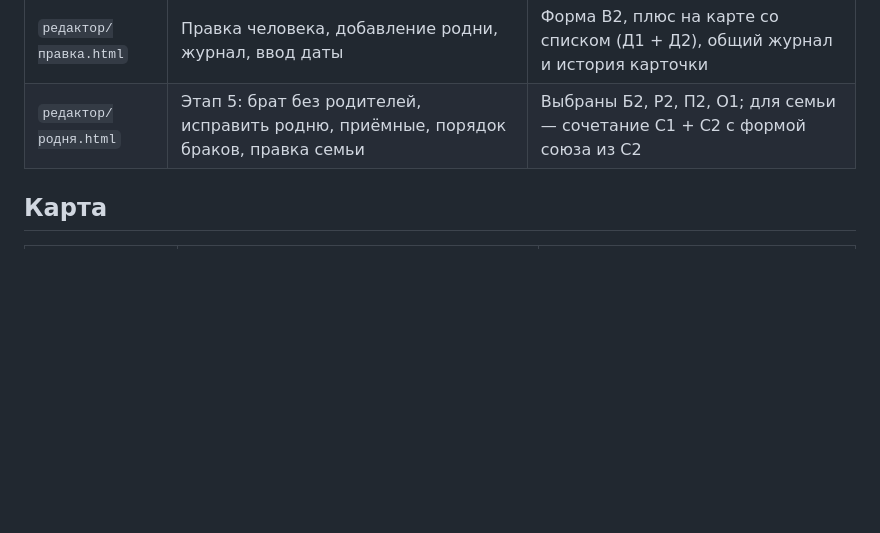
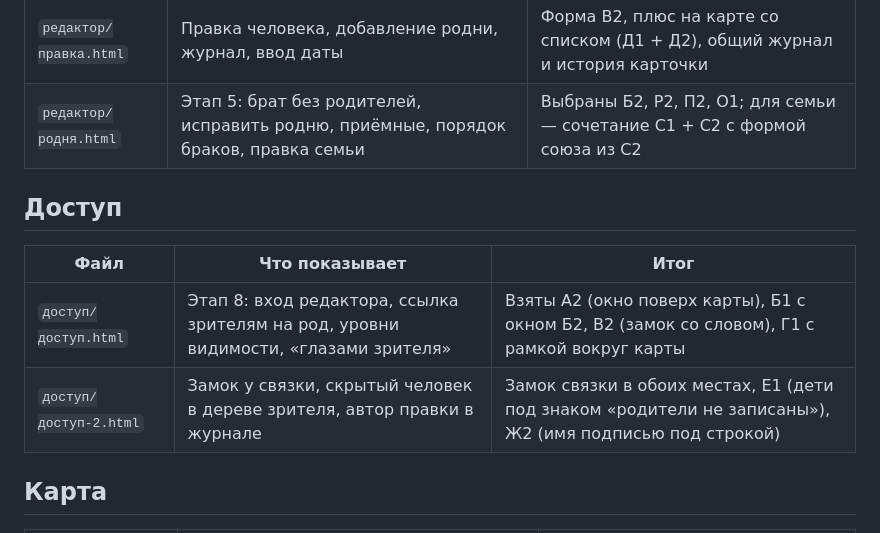
Before and after one commit to Iuchar/lineage, a Markdown page: mockups/README.md, the part around the change. Drawn GitHub-style; blank space fills up the shorter version.

Commit message:
Итоги макетов доступа в README
Выбраны: окно входа поверх карты, ссылка из строки рода, замок со словом,
лента с рамкой в режиме зрителя, дети скрытого под знаком «родители не
записаны», имя редактора подписью под строкой журнала.

```diff
--- a/mockups/README.md
+++ b/mockups/README.md
@@ -44,6 +44,13 @@
 | `редактор/правка.html` | Правка человека, добавление родни, журнал, ввод даты | Форма В2, плюс на карте со списком (Д1 + Д2), общий журнал и история карточки |
 | `редактор/родня.html` | Этап 5: брат без родителей, исправить родню, приёмные, порядок браков, правка семьи | Выбраны Б2, Р2, П2, О1; для семьи — сочетание С1 + С2 с формой союза из С2 |
 
+## Доступ
+
+| Файл | Что показывает | Итог |
+|---|---|---|
+| `доступ/доступ.html` | Этап 8: вход редактора, ссылка зрителям на род, уровни видимости, «глазами зрителя» | Взяты А2 (окно поверх карты), Б1 с окном Б2, В2 (замок со словом), Г1 с рамкой вокруг карты |
+| `доступ/доступ-2.html` | Замок у связки, скрытый человек в дереве зрителя, автор правки в журнале | Замок связки в обоих местах, Е1 (дети под знаком «родители не записаны»), Ж2 (имя подписью под строкой) |
+
 ## Карта
 
 | Файл | Что показывает | Итог |
```
